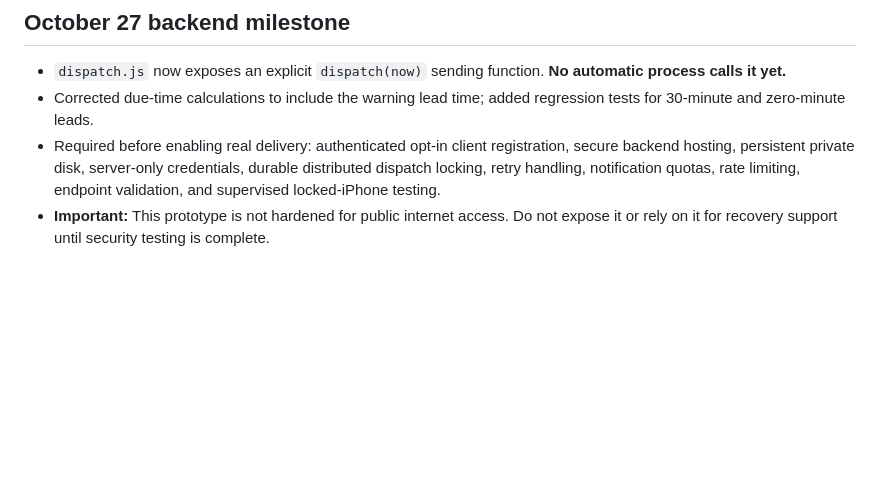
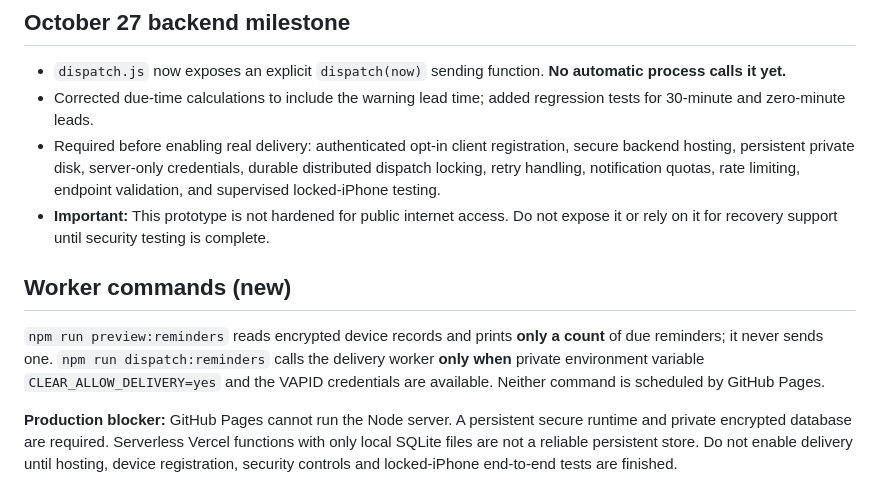
Before and after one commit to gcfd8hy5mb-ai/clear-sobriety-app, a Markdown page: server/README.md, the part around the change. Rendered like a GitHub page; blank space fills up the shorter version.

Commit message:
Document gated worker commands and persistent hosting requirement

```diff
--- a/server/README.md
+++ b/server/README.md
@@ -30,3 +30,8 @@ For the prototype `POST /device`, use a random 64-character hex bearer token and
 - Corrected due-time calculations to include the warning lead time; added regression tests for 30-minute and zero-minute leads.
 - Required before enabling real delivery: authenticated opt-in client registration, secure backend hosting, persistent private disk, server-only credentials, durable distributed dispatch locking, retry handling, notification quotas, rate limiting, endpoint validation, and supervised locked-iPhone testing.
 - **Important:** This prototype is not hardened for public internet access. Do not expose it or rely on it for recovery support until security testing is complete.
+
+## Worker commands (new)
+`npm run preview:reminders` reads encrypted device records and prints **only a count** of due reminders; it never sends one. `npm run dispatch:reminders` calls the delivery worker **only when** private environment variable `CLEAR_ALLOW_DELIVERY=yes` and the VAPID credentials are available. Neither command is scheduled by GitHub Pages.
+
+**Production blocker:** GitHub Pages cannot run the Node server. A persistent secure runtime and private encrypted database are required. Serverless Vercel functions with only local SQLite files are not a reliable persistent store. Do not enable delivery until hosting, device registration, security controls and locked-iPhone end-to-end tests are finished.
```
